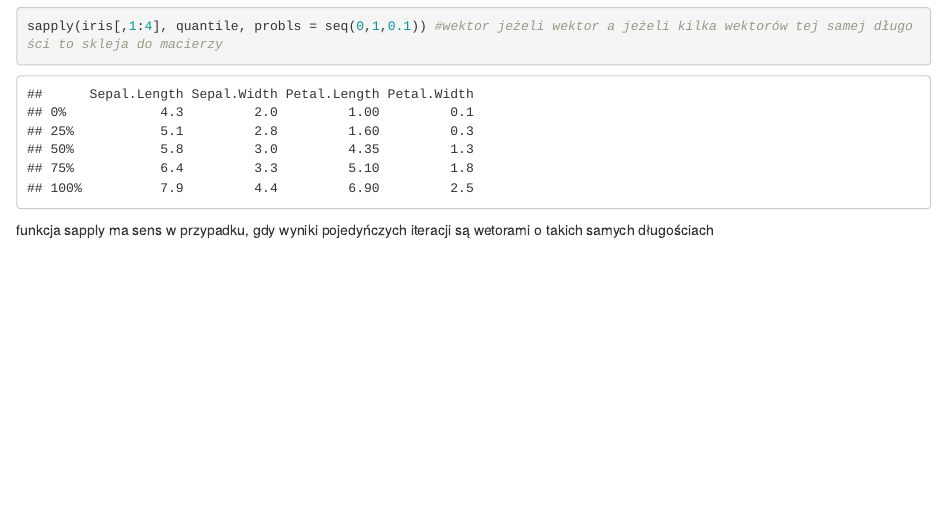
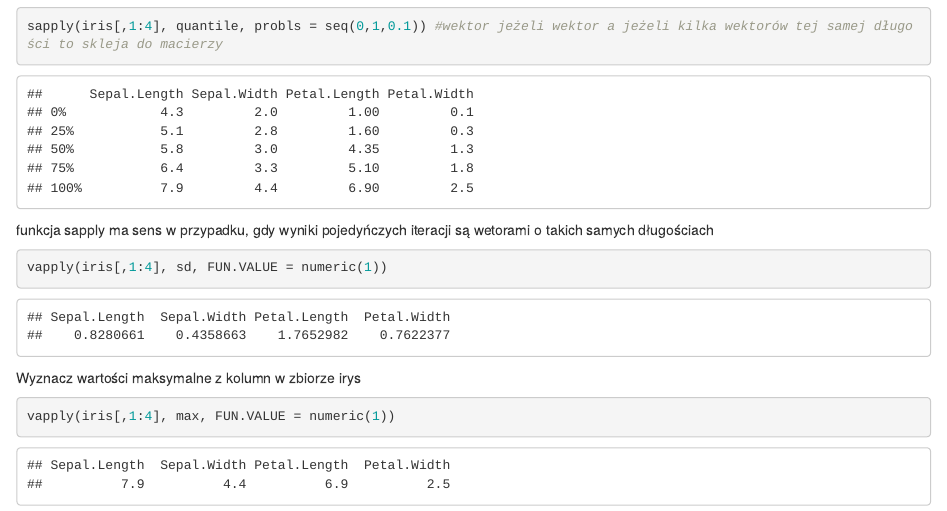
Before and after one commit to MariaZimmer/ZaawansowanyR, an R Markdown document (skrypty/lab_2.Rmd): the page in a window 1100 px wide, from 420 px down. Rendered offline with R 4.5, knitr and Pandoc, with nearby package versions.

Commit message:
niedokonczone

````diff
--- a/skrypty/lab_2.Rmd
+++ b/skrypty/lab_2.Rmd
@@ -12,5 +12,10 @@ sapply(iris[,1:4], quantile, probls = seq(0,1,0.1)) #wektor jeżeli wektor a je
 funkcja sapply ma sens w przypadku, gdy wyniki pojedyńczych iteracji są wetorami o takich samych długościach
 
 ```{r}
+vapply(iris[,1:4], sd, FUN.VALUE = numeric(1))
+```
 
+Wyznacz wartości maksymalne z kolumn w zbiorze irys
+```{r}
+vapply(iris[,1:4], max, FUN.VALUE = numeric(1))
 ```
````
